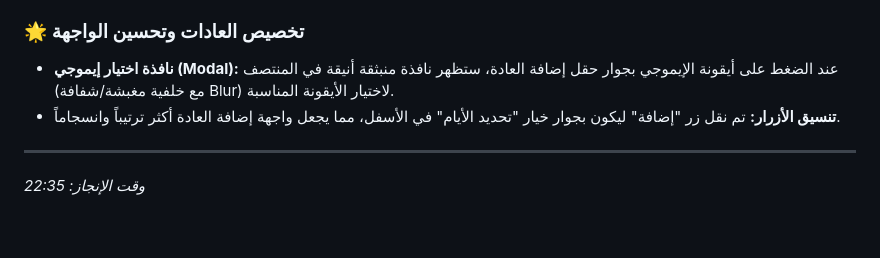
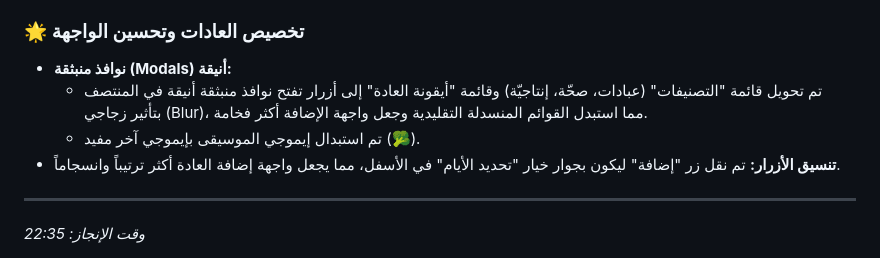
Before and after one commit to MrAliAlnasser/habit-tracker, a Markdown page: README.md, the part around one of its changes. Drawn GitHub-style; blank space fills up the shorter version.

Commit message:
docs: add category modal update to README

```diff
--- a/README.md
+++ b/README.md
@@ -9,5 +9,7 @@
 ### 🌟 تخصيص العادات وتحسين الواجهة
-- **نافذة اختيار إيموجي (Modal):** عند الضغط على أيقونة الإيموجي بجوار حقل إضافة العادة، ستظهر نافذة منبثقة أنيقة في المنتصف (مع خلفية مغبشة/شفافة Blur) لاختيار الأيقونة المناسبة.
+- **نوافذ منبثقة (Modals) أنيقة:**
+  - تم تحويل قائمة "التصنيفات" (عبادات، صحّة، إنتاجيّة) وقائمة "أيقونة العادة" إلى أزرار تفتح نوافذ منبثقة أنيقة في المنتصف بتأثير زجاجي (Blur)، مما استبدل القوائم المنسدلة التقليدية وجعل واجهة الإضافة أكثر فخامة.
+  - تم استبدال إيموجي الموسيقى بإيموجي آخر مفيد (🥦).
 - **تنسيق الأزرار:** تم نقل زر "إضافة" ليكون بجوار خيار "تحديد الأيام" في الأسفل، مما يجعل واجهة إضافة العادة أكثر ترتيباً وانسجاماً.
 
 ---
```
Also changed, not shown: other parts of README.md (+1 -1 lines).
